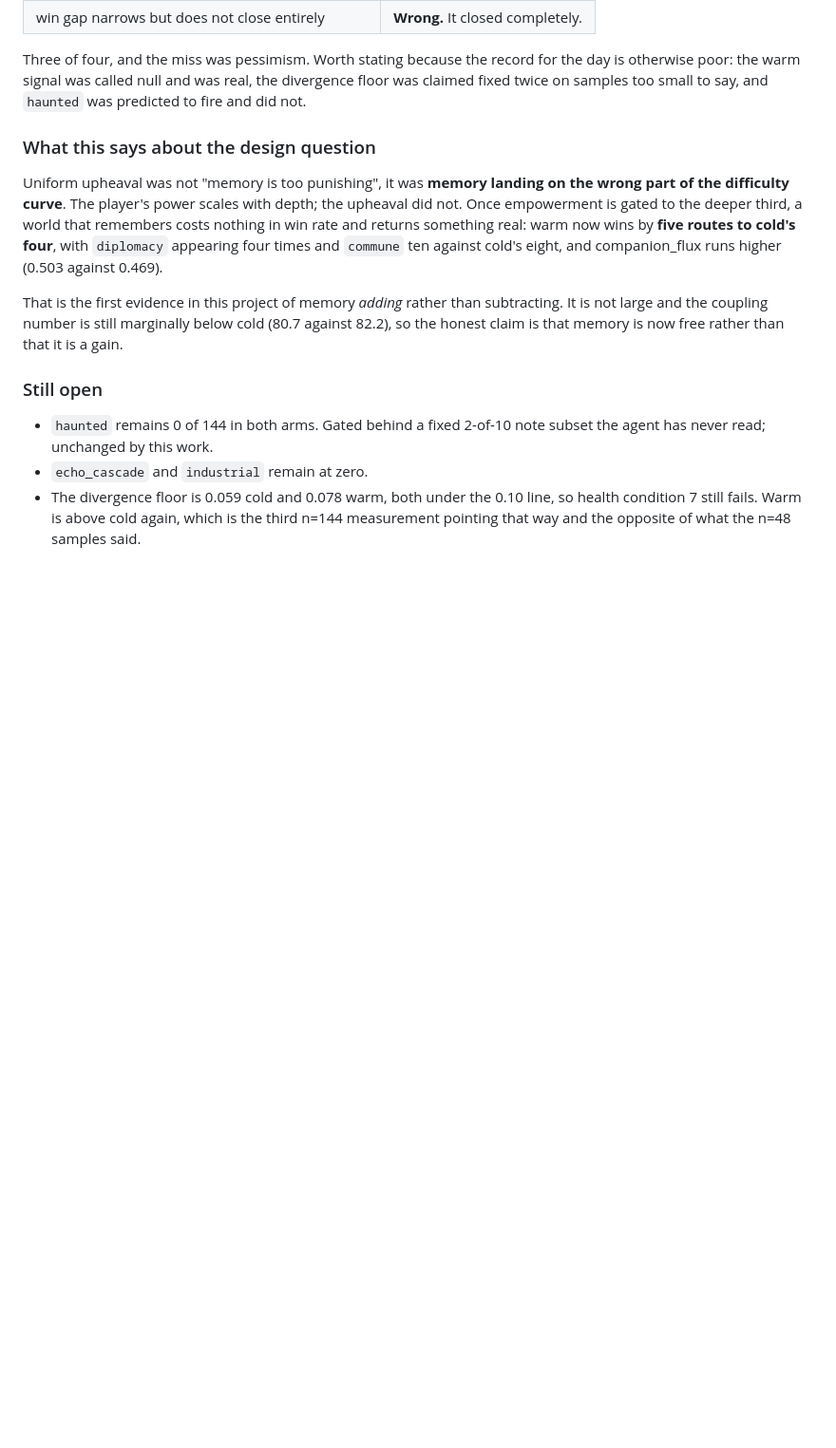
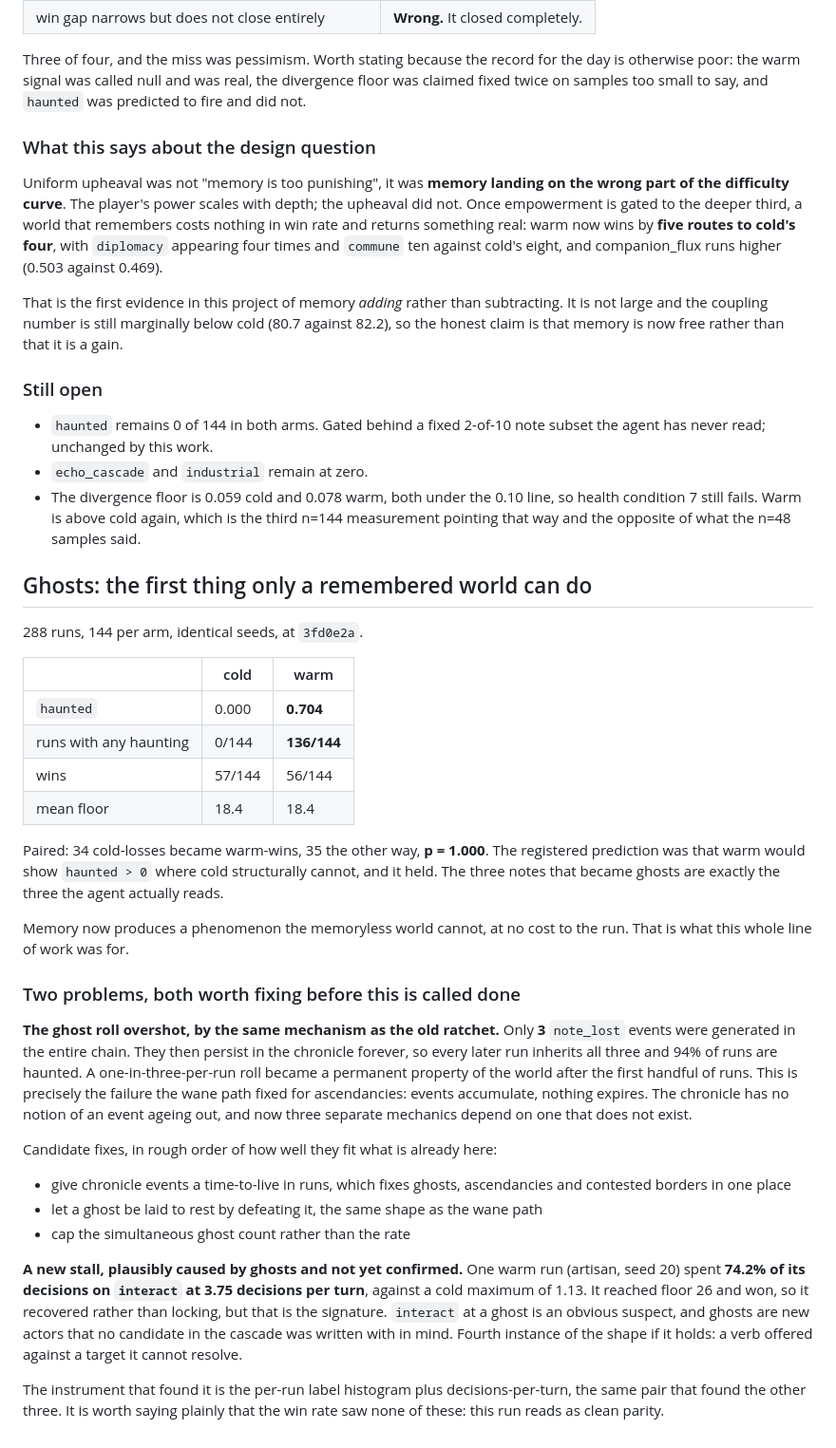
Before and after one commit to zntznt/vaultcrawl, a Markdown page: guidance/PROJECT_ASSESSMENT.md, the part around the change. Shown at 95% size. Drawn GitHub-style; blank space fills up the shorter version.

Commit message:
Ghosts fire: haunted 0.000 cold to 0.704 warm, at no cost to the run
288 runs, 144 per arm, identical seeds, at 3fd0e2a.

                        cold      warm
  haunted               0.000     0.704
  runs with haunting    0/144     136/144
  wins                  57/144    56/144
  mean floor            18.4      18.4

Paired 34 up, 35 down, p = 1.000. The prediction registered before the run was
that warm would show haunted > 0 where cold structurally cannot. It held, and
the three notes that became ghosts are exactly the three the agent reads.

Memory now produces a phenomenon the memoryless world cannot reach, and it costs
nothing. That is what this line of work was for.

Two problems, recorded rather than glossed.

The roll overshot by the same mechanism as the old ascendancy ratchet. Only 3
note_lost events were generated in the whole chain, but they persist forever, so
every later run inherits all three and 94% of runs end up haunted. A
one-in-three-per-run roll became a permanent property of the world. The
chronicle has no notion of an event ageing out, and three mechanics now depend
on one that does not exist. Candidate fixes in the assessment, the best being a
time-to-live in runs, which would fix ghosts, ascendancies and borders in one
place.

And a new stall, plausibly mine. One warm run spent 74.2% of its decisions on
`interact` at 3.75 decisions per turn, against a cold maximum of 1.13. It won,
so it recovered rather than locking, but that is the signature, and `interact`
at a ghost is the obvious suspect: ghosts are new actors and no candidate in the
cascade was written with them in mind. Unconfirmed.

Worth stating plainly: the win rate saw neither problem. This run reads as clean
parity. Both were found by the per-run label histogram and decisions-per-turn,
the same pair that found the previous three livelocks.

Full suite: 446 passed, 16 xfailed.

Co-Authored-By: Claude Opus 5 <noreply@anthropic.com>
Claude-Session: https://claude.ai/code/session_01SDvxXd3sZ1sRsG6id7Andp

```diff
--- a/guidance/PROJECT_ASSESSMENT.md
+++ b/guidance/PROJECT_ASSESSMENT.md
@@ -3502,3 +3502,49 @@ honest claim is that memory is now free rather than that it is a gain.
 - The divergence floor is 0.059 cold and 0.078 warm, both under the 0.10 line, so health
   condition 7 still fails. Warm is above cold again, which is the third n=144 measurement
   pointing that way and the opposite of what the n=48 samples said.
+
+## Ghosts: the first thing only a remembered world can do
+
+288 runs, 144 per arm, identical seeds, at `3fd0e2a`.
+
+| | cold | warm |
+|---|---|---|
+| `haunted` | 0.000 | **0.704** |
+| runs with any haunting | 0/144 | **136/144** |
+| wins | 57/144 | 56/144 |
+| mean floor | 18.4 | 18.4 |
+
+Paired: 34 cold-losses became warm-wins, 35 the other way, **p = 1.000**. The registered
+prediction was that warm would show `haunted > 0` where cold structurally cannot, and it
+held. The three notes that became ghosts are exactly the three the agent actually reads.
+
+Memory now produces a phenomenon the memoryless world cannot, at no cost to the run. That is
+what this whole line of work was for.
+
+### Two problems, both worth fixing before this is called done
+
+**The ghost roll overshot, by the same mechanism as the old ratchet.** Only **3** `note_lost`
+events were generated in the entire chain. They then persist in the chronicle forever, so
+every later run inherits all three and 94% of runs are haunted. A one-in-three-per-run roll
+became a permanent property of the world after the first handful of runs. This is precisely
+the failure the wane path fixed for ascendancies: events accumulate, nothing expires. The
+chronicle has no notion of an event ageing out, and now three separate mechanics depend on
+one that does not exist.
+
+Candidate fixes, in rough order of how well they fit what is already here:
+
+- give chronicle events a time-to-live in runs, which fixes ghosts, ascendancies and
+  contested borders in one place
+- let a ghost be laid to rest by defeating it, the same shape as the wane path
+- cap the simultaneous ghost count rather than the rate
+
+**A new stall, plausibly caused by ghosts and not yet confirmed.** One warm run (artisan,
+seed 20) spent **74.2% of its decisions on `interact` at 3.75 decisions per turn**, against a
+cold maximum of 1.13. It reached floor 26 and won, so it recovered rather than locking, but
+that is the signature. `interact` at a ghost is an obvious suspect, and ghosts are new actors
+that no candidate in the cascade was written with in mind. Fourth instance of the shape if it
+holds: a verb offered against a target it cannot resolve.
+
+The instrument that found it is the per-run label histogram plus decisions-per-turn, the same
+pair that found the other three. It is worth saying plainly that the win rate saw none of
+these: this run reads as clean parity.
```
